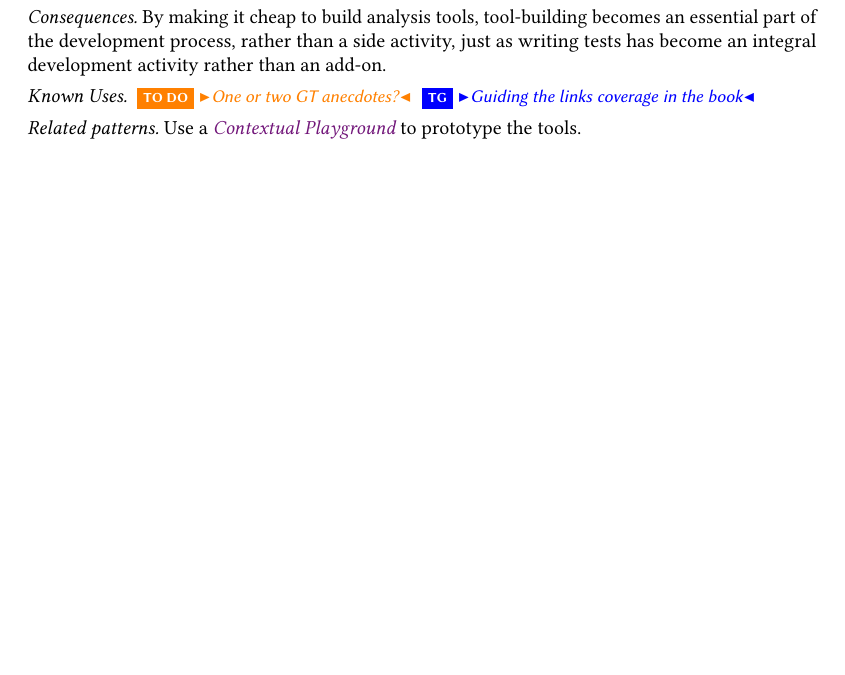
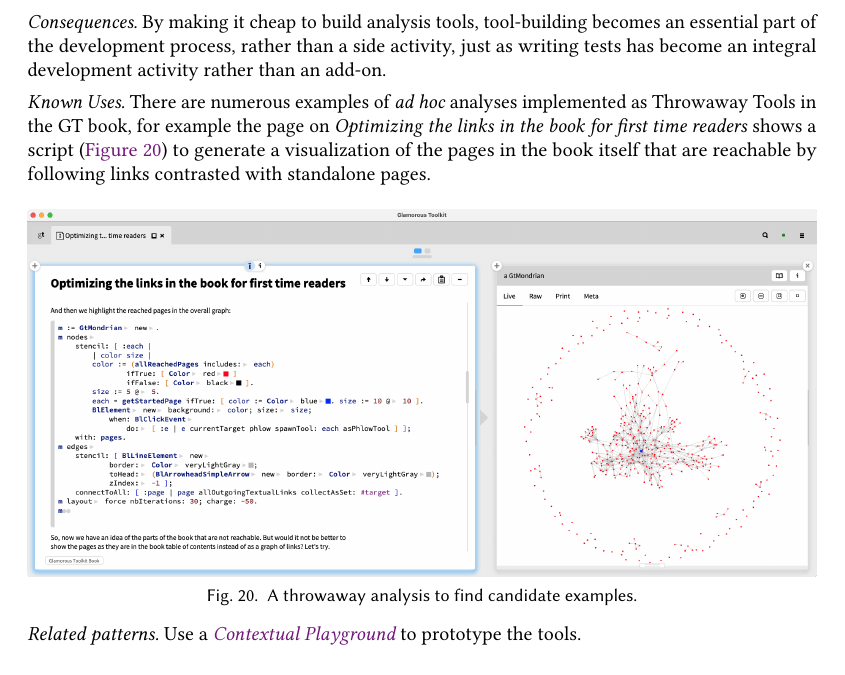
Before and after one commit to feenkcom/paper-moldable-patterns, a LaTeX paper (moldablePatterns.tex): part of page 26 of 27 before the commit and part of page 26 of 28 after it, cut so that both start at the same text, the shorter picture padded with empty space. Compiled offline with pdfLaTeX.

Commit message:
Added Optimizing Links example of Throwaway Tool

```diff
--- a/moldablePatterns.tex
+++ b/moldablePatterns.tex
@@ -1376,8 +1376,12 @@ By making it cheap to build analysis tools,
 tool-building becomes an essential part of the development process, rather than a side activity, just as writing tests has become an integral development activity rather than an add-on.
 
 \patsec{Known Uses}
-%:===> TODO -- Known Uses of Throwaway Analysis Tool? <===
-\todo{One or two GT anecdotes?} \tg{Guiding the links coverage in the book}
+There are numerous examples of \emph{ad hoc} analyses implemented as Throwaway Tools in the GT book, for example the page on \emph{Optimizing the links in the book for first time readers} shows a script (\autoref{fig:optimizingLinks}) to generate a visualization of the pages in the book itself that are reachable by following links contrasted with standalone pages.
+\begin{figure}[h]
+  \includegraphics[width=\columnwidth]{optimizingLinks}
+  \caption{A throwaway analysis to find candidate examples.}
+  \label{fig:optimizingLinks}
+\end{figure}
 
 \patsec{Related patterns}
 Use a \patref{ContextualPlayground} to prototype the tools.
```
Also changed, not shown: figures/optimizingLinks.png (added).
